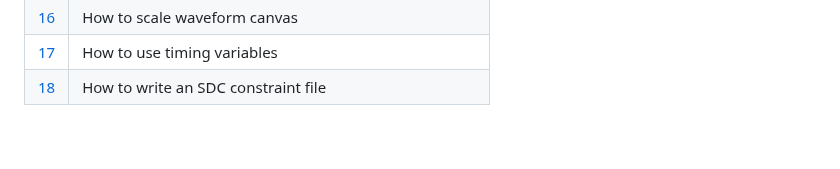
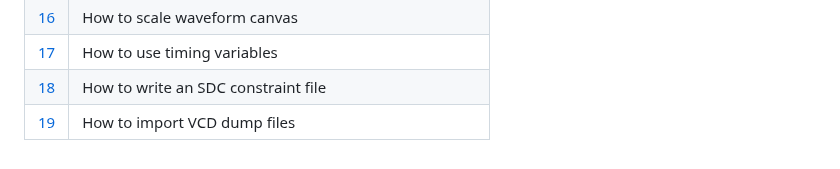
Before and after one commit to pcardaba/TimeIt, a Markdown page: docs/00_introduction.md, the part around the change. GitHub-like rendering.

```diff
--- a/docs/00_introduction.md
+++ b/docs/00_introduction.md
@@ -62,3 +62,4 @@ In addition to its documentation purpose, the tool can also help users understan
 | [16](16_scale_canvas.md) | How to scale waveform canvas |
 | [17](17_timing_vars.md) | How to use timing variables |
 | [18](18_write_sdc.md) | How to write an SDC constraint file |
+| [19](19_import_vcd.md) | How to import VCD dump files |
```
Also changed, not shown: README.md (+6 -0 lines), docs/18_write_sdc.md (+1 -1 lines), docs/19_import_vcd.md (added, +87 -0 lines), docs/screenshots/import_vcd_characterization.png (added), docs/screenshots/import_vcd_files.png (added), docs/screenshots/import_vcds.png (added), 3 other files.
